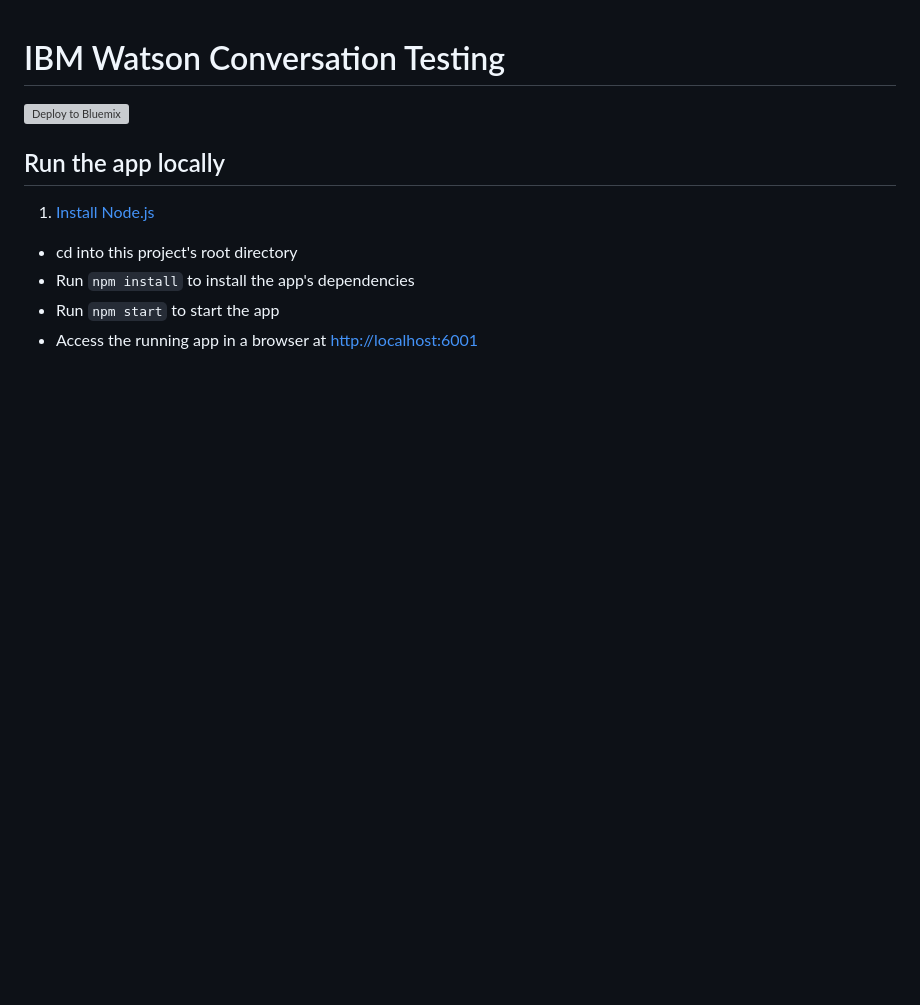
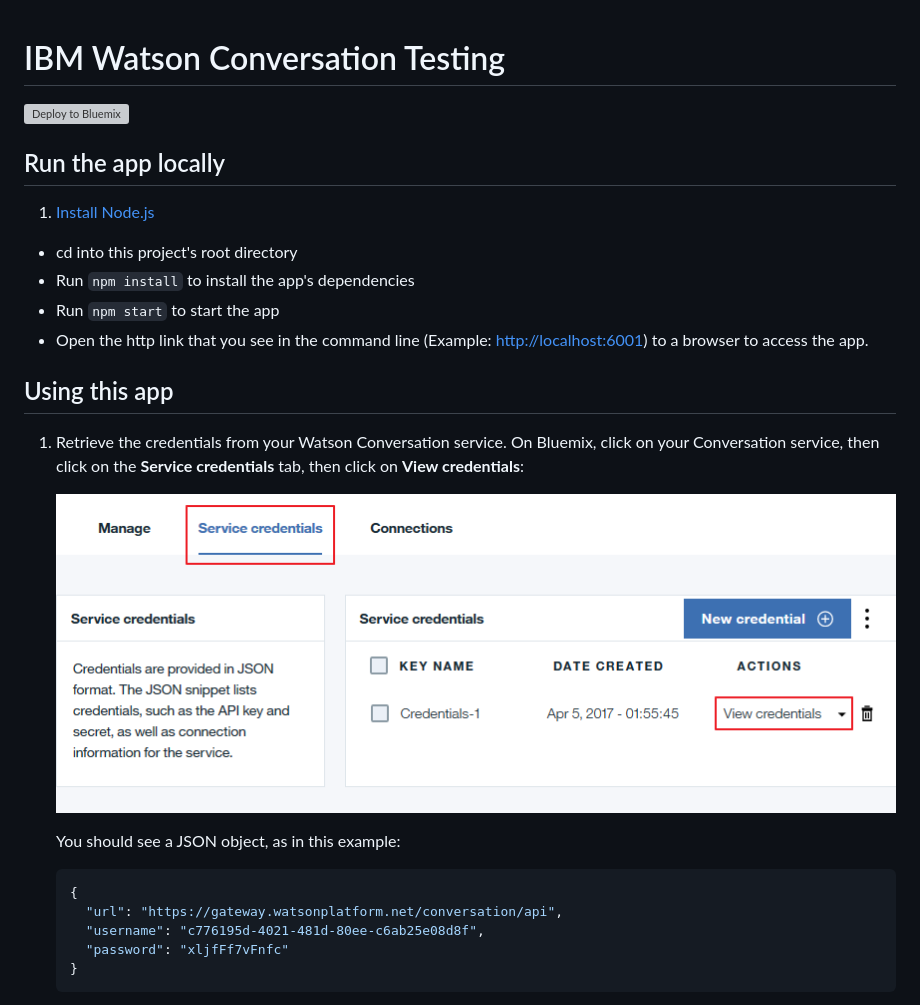
Before and after one commit to elopezphy/watson-conversation-testing, a Markdown page: README.md, the part around the change printed below. Drawn GitHub-style; pictures changed too: readme_images/service_credentials_bluemix.png (added); blank space fills up the shorter version; grey boxes are pictures that could not be loaded.

````diff
--- a/README.md
+++ b/README.md
@@ -8,4 +8,21 @@
 + cd into this project's root directory
 + Run `npm install` to install the app's dependencies
 + Run `npm start` to start the app
-+ Access the running app in a browser at <http://localhost:6001>
++ Open the http link that you see in the command line (Example: <http://localhost:6001>) to a browser to access the app.
+
+## Using this app
+
+1. Retrieve the credentials from your Watson Conversation service. On Bluemix, click on your Conversation service, then click on the **Service credentials** tab, then click on **View credentials**:
+
+    ![Screen capture of bluemix service credentials](readme_images/service_credentials_bluemix.png)
+
+    You should see a JSON object, as in this example:
+
+    ```JSON
+    {
+      "url": "https://gateway.watsonplatform.net/conversation/api",
+      "username": "c776195d-4021-481d-80ee-c6ab25e08d8f",
+      "password": "xljfFf7vFnfc"
+    }
+    ```
+
````
Also changed, not shown: other parts of README.md (+20 -0 lines), readme_images/app_1.png (added), readme_images/app_2.png (added), readme_images/app_3.png (added), readme_images/app_4.png (added), 1 other file.
